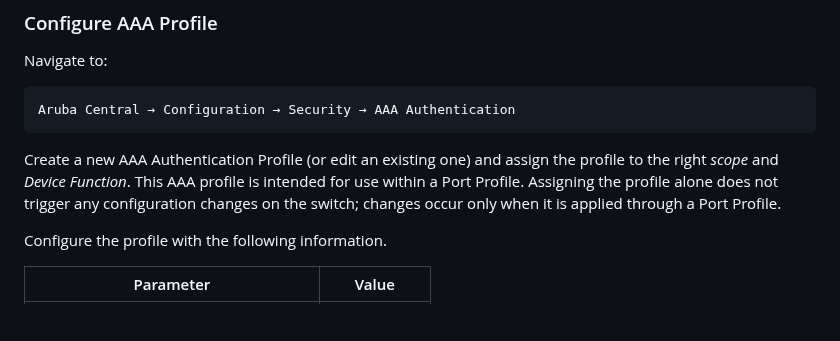
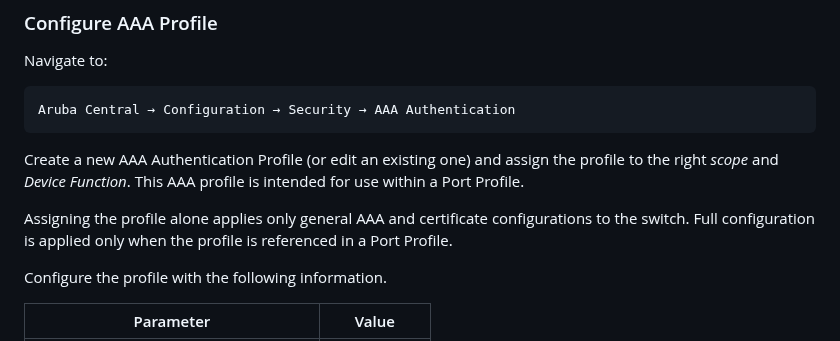
Before and after one commit to willembargeman/hpe-networking-guides, a Markdown page: central-nac-cx-switch/README.md, the part around one of its changes. GitHub-like rendering; blank space fills up the shorter version.

````diff
--- a/central-nac-cx-switch/README.md
+++ b/central-nac-cx-switch/README.md
@@ -144,7 +145,10 @@ Aruba Central → Configuration → Security → AAA Authentication
 ```
 
 Create a new AAA Authentication Profile (or edit an existing one) and assign the profile to the right *scope* and *Device Function*.
-This AAA profile is intended for use within a Port Profile. Assigning the profile alone does not trigger any configuration changes on the switch; changes occur only when it is applied through a Port Profile.
+This AAA profile is intended for use within a Port Profile.
+
+Assigning the profile alone applies only general AAA and certificate configurations to the switch.
+Full configuration is applied only when the profile is referenced in a Port Profile.
 
 Configure the profile with the following information.
 
````
Also changed, not shown: other parts of central-nac-cx-switch/README.md (+19 -2 lines), central-nac-cx-switch/screenshots/switch-system-auth-survivability.png.
